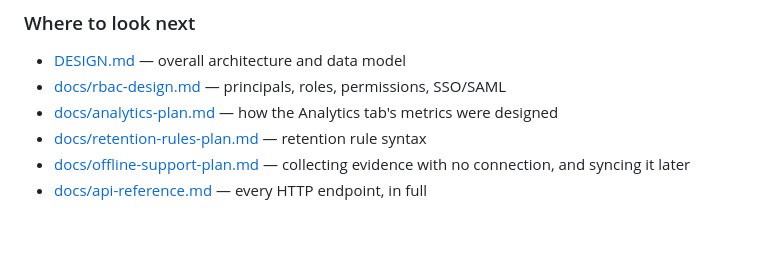
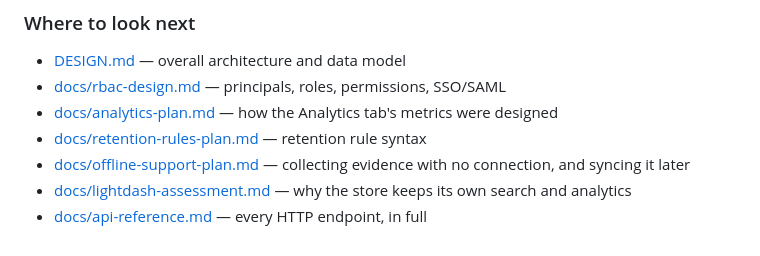
Before and after one commit to nesono/evidence_store, a Markdown page: README.md, the part around the change. Rendered like a GitHub page.

```diff
--- a/README.md
+++ b/README.md
@@ -967,4 +967,5 @@ The adapter module (`evidence_store_bazel`) is published to the [Bazel Central R
 - [docs/analytics-plan.md](docs/analytics-plan.md) — how the Analytics tab's metrics were designed
 - [docs/retention-rules-plan.md](docs/retention-rules-plan.md) — retention rule syntax
 - [docs/offline-support-plan.md](docs/offline-support-plan.md) — collecting evidence with no connection, and syncing it later
+- [docs/lightdash-assessment.md](docs/lightdash-assessment.md) — why the store keeps its own search and analytics
 - [docs/api-reference.md](docs/api-reference.md) — every HTTP endpoint, in full
```
Also changed, not shown: docs/lightdash-assessment.md (added, +150 -0 lines).
